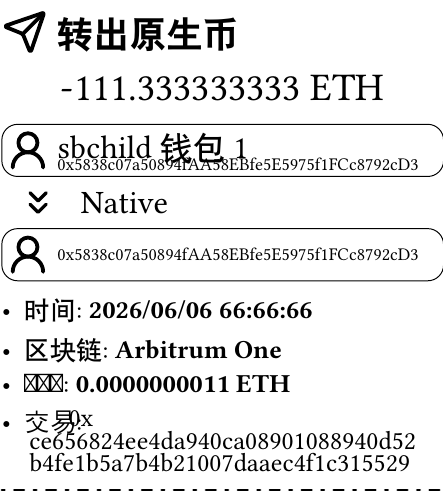
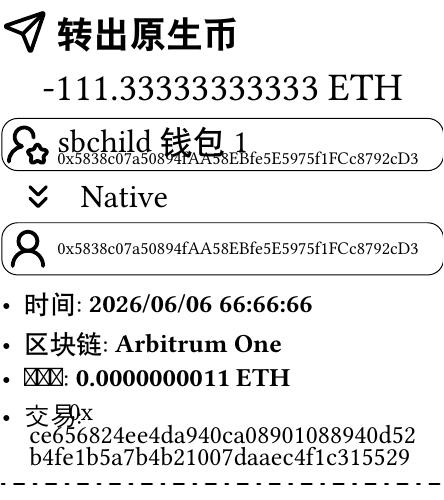
Before and after one commit to sb-child/watchwallet, a Typst document (template/evm-native-send.typ, which reads template/common.typ): the whole page. Compiled offline with Typst 0.15; a missing font is replaced by an installed copy or a similar font.

Commit message:
more templates

```diff
--- /dev/null
+++ b/template/common.typ
@@ -0,0 +1,123 @@
+#let tx(t: "", chunk-size: 32) = {
+  let prefix = ""
+  let body = t
+  if t.starts-with("0x") {
+    prefix = "      0x" // 和上面的"交易:"拼到一起
+    body = t.slice(2)
+  }
+  let chunks = ()
+  let len = body.len()
+  let i = 0
+  while i < len {
+    let end = calc.min(i + chunk-size, len)
+    chunks.push(body.slice(i, end))
+    i += chunk-size
+  }
+  let lines = if prefix != "" { (prefix, ..chunks) } else { chunks }
+  align(center)[
+    #block()[
+      #set align(left)
+      #text(font: "Unifont", lines.join([
+        #v(-8pt)
+      ]))
+    ]
+
+  ]
+}
+
+#let account_with_name(name: "", addr: "") = {
+  rect(
+    radius: 5pt,
+    stroke: 0.3pt + black,
+    inset: 1pt,
+    grid(
+      columns: (14pt, 1fr),
+      gutter: 2pt,
+      align: left,
+      [#image("user-round-star.svg", width: 14pt)],
+      [
+        #align(horizon + left)[
+          #text(name, size: 10pt)
+          #v(-12pt)
+          #text(addr, font: "Unifont", size: 5.5pt)
+        ]
+      ],
+    ),
+  )
+}
+
+#let account_only_addr(addr: "") = {
+  rect(
+    radius: 5pt,
+    stroke: 0.3pt + black,
+    inset: 1pt,
+    grid(
+      columns: (14pt, 1fr),
+      gutter: 2pt,
+      align: left,
+      [#image("user-round.svg", width: 14pt)],
+      [
+        #align(horizon + left)[
+          #text(addr, font: "Unifont", size: 5.5pt)
+        ]
+      ],
+    ),
+  )
+}
+
+#let account(name: "", addr: "") = {
+  if name == "" {
+    account_only_addr(addr: addr)
+  } else {
+    account_with_name(name: name, addr: addr)
+  }
+}
+
+#let flow-down(label: "") = {
+  grid(
+    columns: (1fr, 5fr),
+    gutter: 2pt,
+    align: center,
+    [#image("chevrons-down.svg", width: 12pt)],
+    [
+      #align(horizon + left)[
+        #text(label, size: 10pt)
+      ]
+    ],
+  )
+}
+
+#let flow-up(label: "") = {
+  grid(
+    columns: (1fr, 5fr),
+    gutter: 2pt,
+    align: center,
+    [#image("chevrons-up.svg", width: 12pt)],
+    [
+      #align(horizon + left)[
+        #text(label, size: 10pt)
+      ]
+    ],
+  )
+}
+
+#let fit-text(
+  body,
+  max-size: 12pt,
+  min-size: 6pt,
+  step: 0.2pt,
+) = {
+  layout(container-size => context {
+    let max-width = container-size.width
+    let current-size = max-size
+
+    let text-width = measure(text(size: current-size, top-edge: "bounds")[#body]).width
+
+    while text-width > max-width and current-size > min-size {
+      current-size -= step
+      text-width = measure(text(size: current-size, top-edge: "bounds")[#body]).width
+    }
+
+    text(size: current-size)[#body]
+  })
+}
--- a/template/evm-native-send.typ
+++ b/template/evm-native-send.typ
@@ -4,108 +4,21 @@
   x.codepoints().join(sym.zws)
 }
 
-#let tx(t: "", chunk-size: 32) = {
-  let prefix = ""
-  let body = t
-  if t.starts-with("0x") {
-    prefix = "      0x" // 和上面的"交易:"拼到一起
-    body = t.slice(2)
-  }
-  let chunks = ()
-  let len = body.len()
-  let i = 0
-  while i < len {
-    let end = calc.min(i + chunk-size, len)
-    chunks.push(body.slice(i, end))
-    i += chunk-size
-  }
-  let lines = if prefix != "" { (prefix, ..chunks) } else { chunks }
-  align(center)[
-    #block()[
-      #set align(left)
-      #text(font: "Unifont", lines.join([
-        #v(-8pt)
-      ]))
-    ]
-
-  ]
-}
-
-#let account_with_name(name: "", addr: "") = {
-  rect(
-    radius: 5pt,
-    stroke: 0.3pt + black,
-    inset: 1pt,
-    grid(
-      columns: (14pt, 1fr),
-      gutter: 2pt,
-      align: left,
-      [#image("user-round.svg", width: 14pt)],
-      [
-        #align(horizon + left)[
-          #text(name, size: 10pt)
-          #v(-12pt)
-          #text(addr, font: "Unifont", size: 5.5pt)
-        ]
-      ],
-    ),
-  )
-}
-
-#let account_only_addr(addr: "") = {
-  rect(
-    radius: 5pt,
-    stroke: 0.3pt + black,
-    inset: 1pt,
-    grid(
-      columns: (14pt, 1fr),
-      gutter: 2pt,
-      align: left,
-      [#image("user-round.svg", width: 14pt)],
-      [
-        #align(horizon + left)[
-          #text(addr, font: "Unifont", size: 5.5pt)
-        ]
-      ],
-    ),
-  )
-}
-
-#let account(name: "", addr: "") = {
-  if name == "" {
-    account_only_addr(addr: addr)
-  } else {
-    account_with_name(name: name, addr: addr)
-  }
-}
-
-#let flow-down(label: "") = {
-  grid(
-    columns: (1fr, 5fr),
-    gutter: 2pt,
-    align: center,
-    [#image("chevrons-down.svg", width: 12pt)],
-    [
-      #align(horizon + left)[
-        #text(label, size: 10pt)
-      ]
-    ],
-  )
-}
+#import "common.typ"
 
 // ---
 
 = #box(image("send.svg", width: 14pt), baseline: 3pt) 转出原生币
 
-#align(center, text("-111.333333333 ETH", size: 12pt))
+#align(center, common.fit-text("-111.33333333333 ETH", max-size: 12pt))
 
-#v(-7pt)
+#v(-4pt)
 
 #grid(
   gutter: 2pt,
-  [#account(name: "sbchild钱包1", addr: "0x5838c07a50894fAA58EBfe5E5975f1FCc8792cD3")],
-  [#flow-down(label: "Native")],
-  [#account(addr: "0x5838c07a50894fAA58EBfe5E5975f1FCc8792cD3")],
+  [#common.account(name: "sbchild钱包1", addr: "0x5838c07a50894fAA58EBfe5E5975f1FCc8792cD3")],
+  [#common.flow-down(label: "Native")],
+  [#common.account(addr: "0x5838c07a50894fAA58EBfe5E5975f1FCc8792cD3")],
 )
 
 #v(-5pt)
```
Also changed, not shown: template/evm-erc20-recv.typ (added, +38 -0 lines), template/evm-erc20-send.typ (added, +38 -0 lines), template/evm-native-recv.typ (added, +35 -0 lines), template/chevrons-up.svg (added), template/hand-coins.svg (added), template/user-round-star.svg (added), template/evm-native-send.typ (4 more changed lines).
